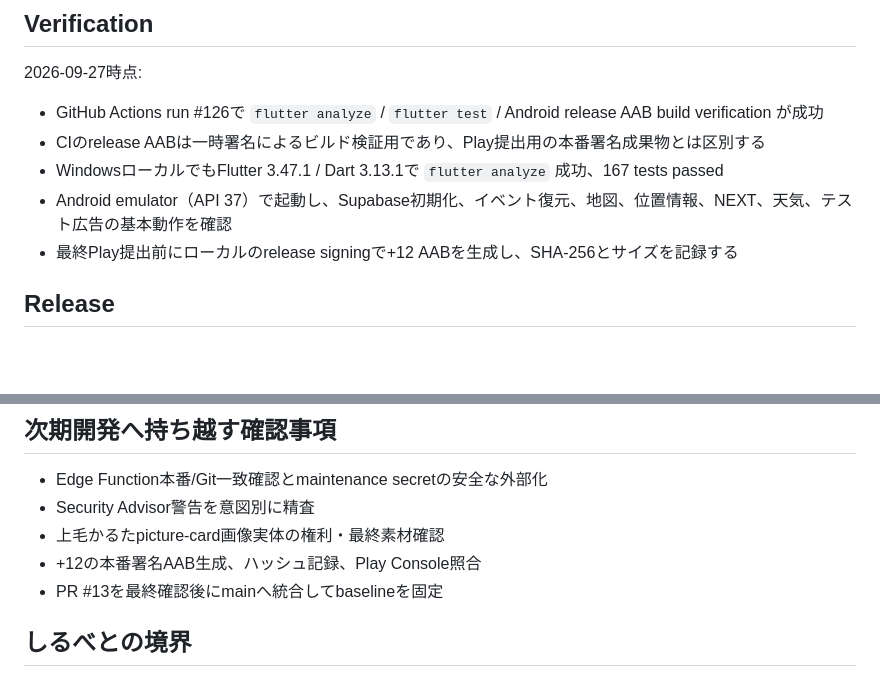
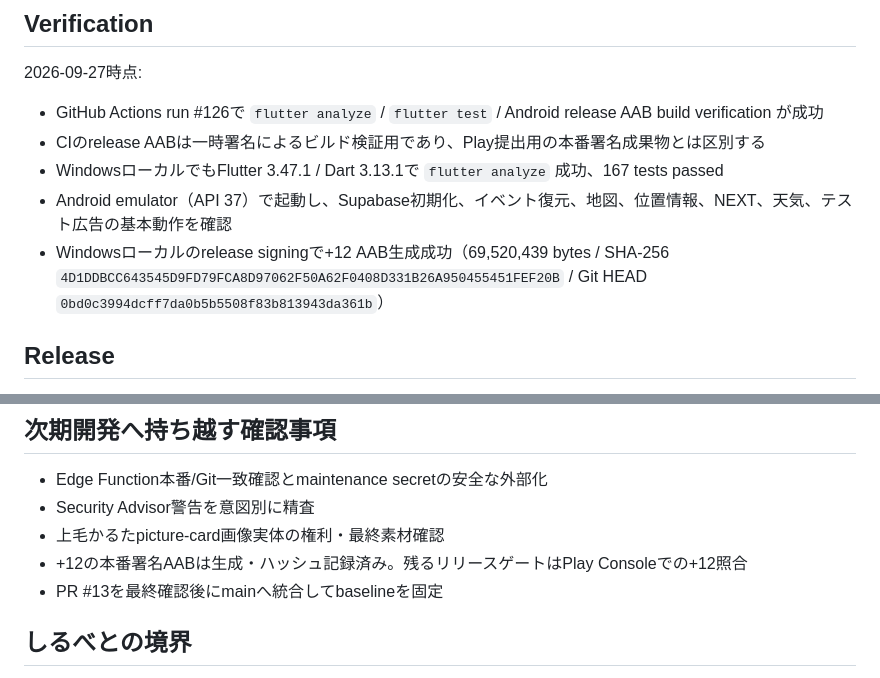
Before and after one commit to rainbowwing0603-blip/seichi_quest, a Markdown page: docs/specification/19_current_baseline_20260927.md, 2 parts joined by grey strips. Drawn GitHub-style; blank space fills up the shorter version.

Commit message:
docs: record production-signed build 12 artifact

```diff
--- a/docs/specification/19_current_baseline_20260927.md
+++ b/docs/specification/19_current_baseline_20260927.md
@@ -17,7 +17,7 @@
 - CIのrelease AABは一時署名によるビルド検証用であり、Play提出用の本番署名成果物とは区別する
 - WindowsローカルでもFlutter 3.47.1 / Dart 3.13.1で `flutter analyze` 成功、167 tests passed
 - Android emulator（API 37）で起動し、Supabase初期化、イベント復元、地図、位置情報、NEXT、天気、テスト広告の基本動作を確認
-- 最終Play提出前にローカルのrelease signingで+12 AABを生成し、SHA-256とサイズを記録する
+- Windowsローカルのrelease signingで+12 AAB生成成功（69,520,439 bytes / SHA-256 `4D1DDBCC643545D9FD79FCA8D97062F50A62F0408D331B26A950455451FEF20B` / Git HEAD `0bd0c3994dcff7da0b5b5508f83b813943da361b`）
 
 ## Release
 Supabase `app_release_policies` のAndroid値はlatest=11、minimum=11、latest_version=1.0.0。ソースは+12なので、+12は「次の提出候補」として扱い、Play Consoleで実配布状態を確認するまでは公開済みと記録しない。
@@ -54,7 +54,7 @@ Supabase `app_release_policies` のAndroid値はlatest=11、minimum=11、latest_
 - Edge Function本番/Git一致確認とmaintenance secretの安全な外部化
 - Security Advisor警告を意図別に精査
 - 上毛かるたpicture-card画像実体の権利・最終素材確認
-- +12の本番署名AAB生成、ハッシュ記録、Play Console照合
+- +12の本番署名AABは生成・ハッシュ記録済み。残るリリースゲートはPlay Consoleでの+12照合
 - PR #13を最終確認後にmainへ統合してbaselineを固定
 
 ## しるべとの境界
```
